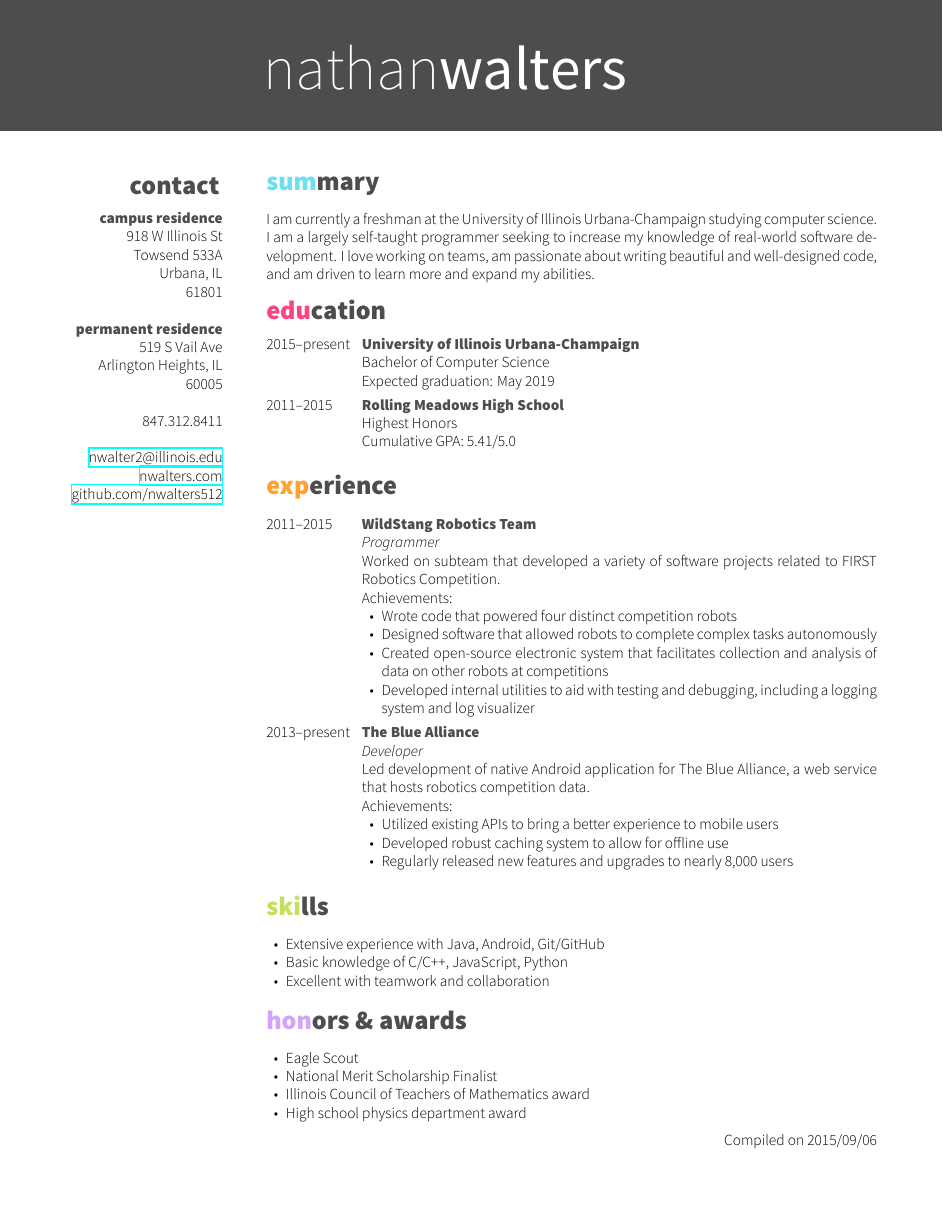
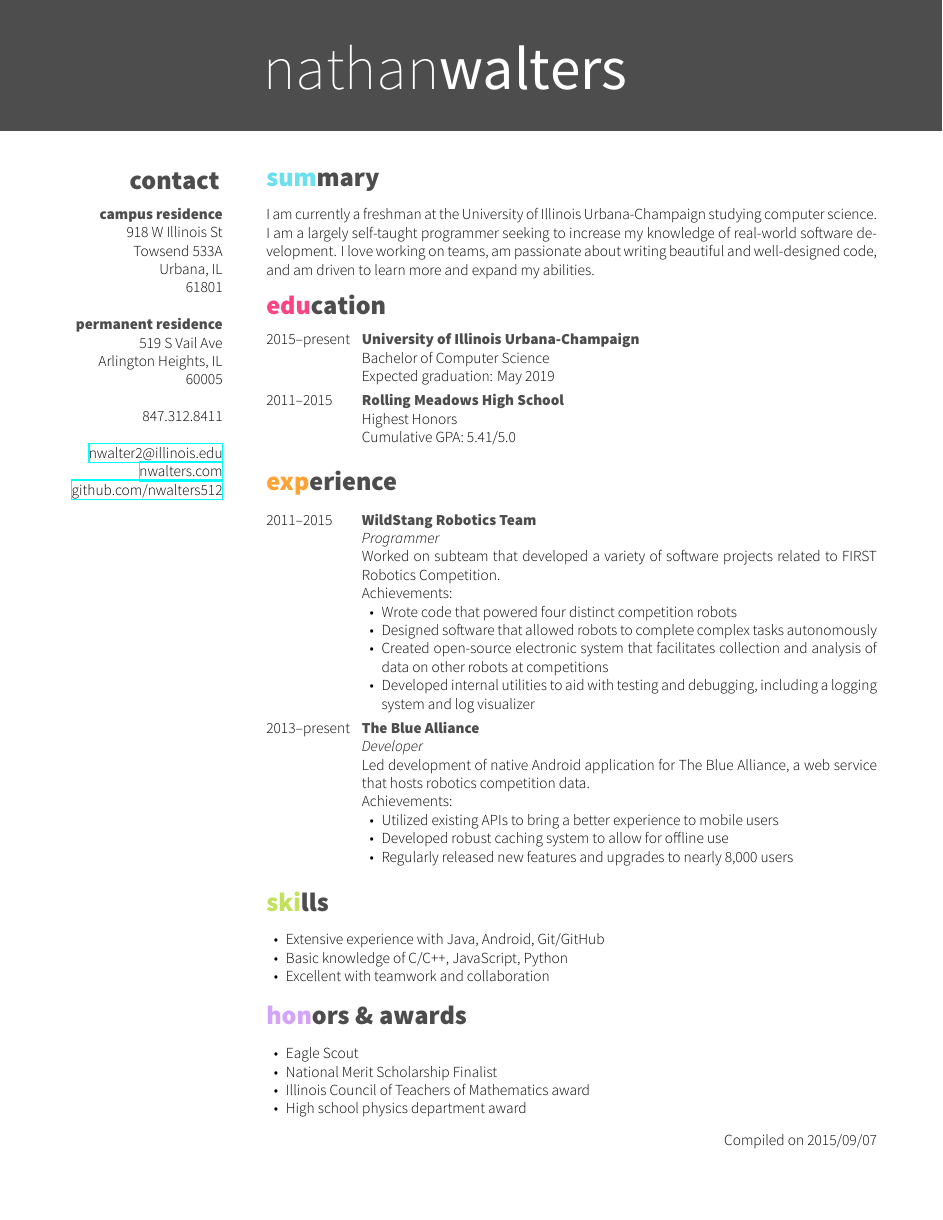
Before and after one commit to nwalters512/resume, a LaTeX CV (resume.tex): page 1 of 2 before the commit and the whole page after it. The pictures show the PDF file resume.pdf that the author committed with the source.

Commit message:
Fixed spacing issues that caused the document to render on two pages

```diff
--- a/resume.tex
+++ b/resume.tex
@@ -40,7 +40,7 @@
 %----------------------------------------------------------------------------------------
 
 \begin{aside} % In the aside, each new line forces a line break
-~\vspace{0.6cm}
+~\vspace{0.5cm}
 \section{contact}\vspace{0.25cm}
 \textbf{campus residence}
 918 W Illinois St
@@ -65,7 +65,7 @@ Arlington Heights, IL
 %----------------------------------------------------------------------------------------
 
 
-\vspace{0.7cm} % Fix to align this header with "contact" in the aside
+\vspace{0.6cm} % Fix to align this header with "contact" in the aside
 \section{summary}
 
 I am currently a freshman at the University of Illinois Urbana-Champaign studying computer science. I am a largely self-taught programmer seeking to increase my knowledge of real-world software development. I love working on teams, am passionate about writing beautiful and well-designed code, and am driven to learn more and expand my abilities.
```
Also changed, not shown: resume.pdf.
